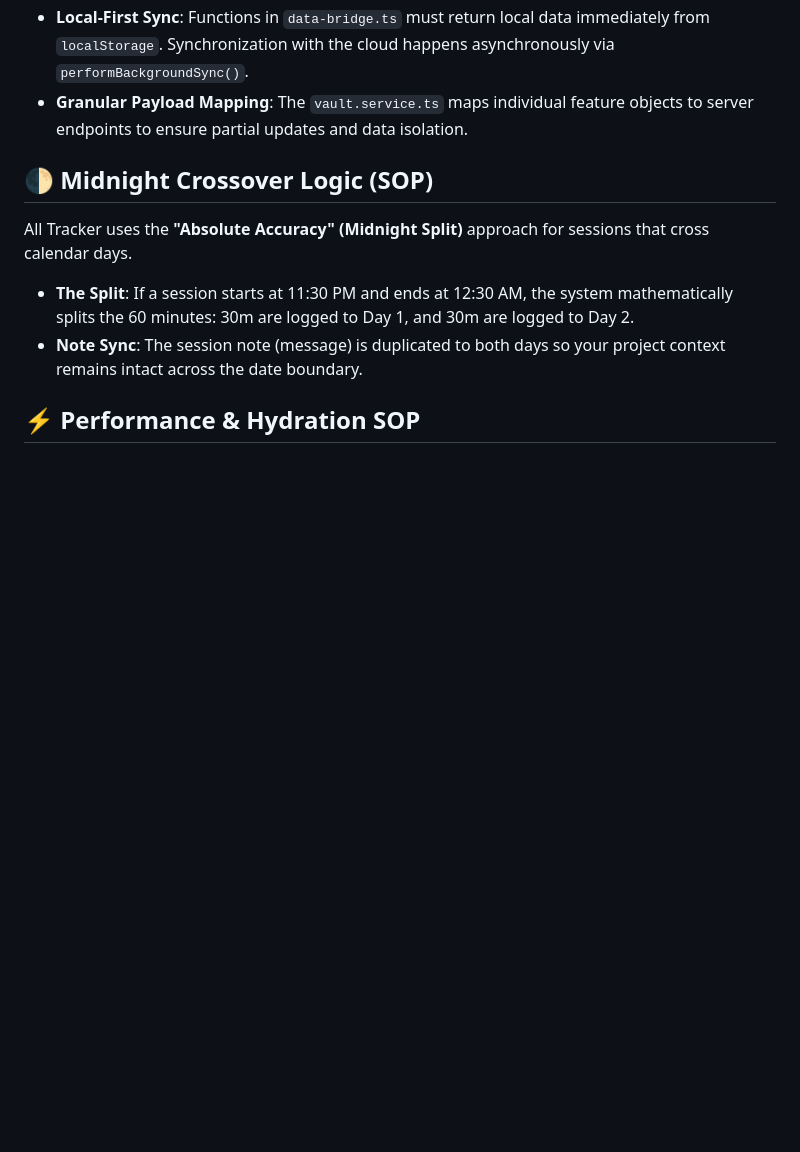
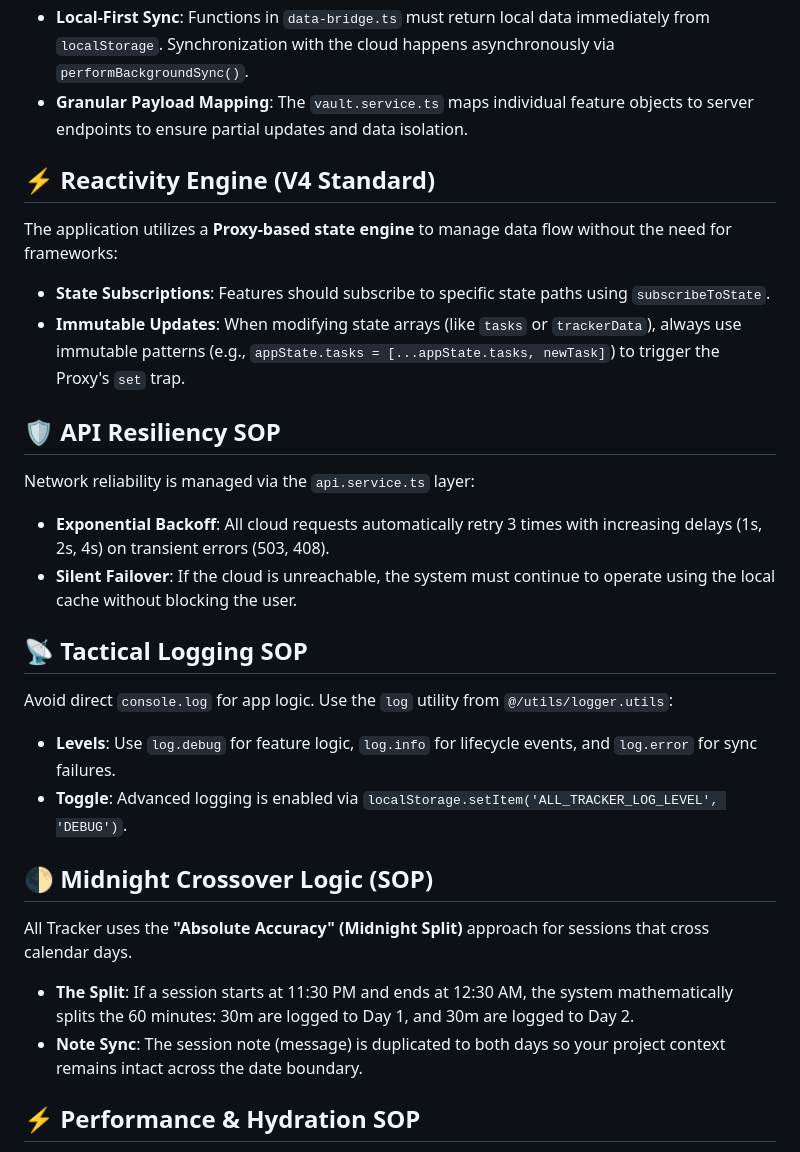
Before and after one commit to ankitpandey1900/AllTracker, a Markdown page: docs/development.md, the part around the change. Drawn GitHub-style; blank space fills up the shorter version.

Commit message:
Expand development documentation with new SOPs
Added sections on Reactivity Engine, API Resiliency, and Tactical Logging SOPs.

```diff
--- a/docs/development.md
+++ b/docs/development.md
@@ -18,6 +18,26 @@ To ensure maximum reliability and professional-grade security, All Tracker uses
 - **Better Auth Integration**: Identity is managed via the **Better Auth** framework, supporting secure Google/GitHub OAuth sessions.
 - **Local-First Sync**: Functions in `data-bridge.ts` must return local data immediately from `localStorage`. Synchronization with the cloud happens asynchronously via `performBackgroundSync()`.
 - **Granular Payload Mapping**: The `vault.service.ts` maps individual feature objects to server endpoints to ensure partial updates and data isolation.
+## ⚡ Reactivity Engine (V4 Standard)
+
+The application utilizes a **Proxy-based state engine** to manage data flow without the need for frameworks:
+
+- **State Subscriptions**: Features should subscribe to specific state paths using `subscribeToState`.
+- **Immutable Updates**: When modifying state arrays (like `tasks` or `trackerData`), always use immutable patterns (e.g., `appState.tasks = [...appState.tasks, newTask]`) to trigger the Proxy's `set` trap.
+
+## 🛡️ API Resiliency SOP
+
+Network reliability is managed via the `api.service.ts` layer:
+
+- **Exponential Backoff**: All cloud requests automatically retry 3 times with increasing delays (1s, 2s, 4s) on transient errors (503, 408).
+- **Silent Failover**: If the cloud is unreachable, the system must continue to operate using the local cache without blocking the user.
+
+## 📡 Tactical Logging SOP
+
+Avoid direct `console.log` for app logic. Use the `log` utility from `@/utils/logger.utils`:
+
+- **Levels**: Use `log.debug` for feature logic, `log.info` for lifecycle events, and `log.error` for sync failures.
+- **Toggle**: Advanced logging is enabled via `localStorage.setItem('ALL_TRACKER_LOG_LEVEL', 'DEBUG')`.
 
 ## 🌓 Midnight Crossover Logic (SOP)
 
```
